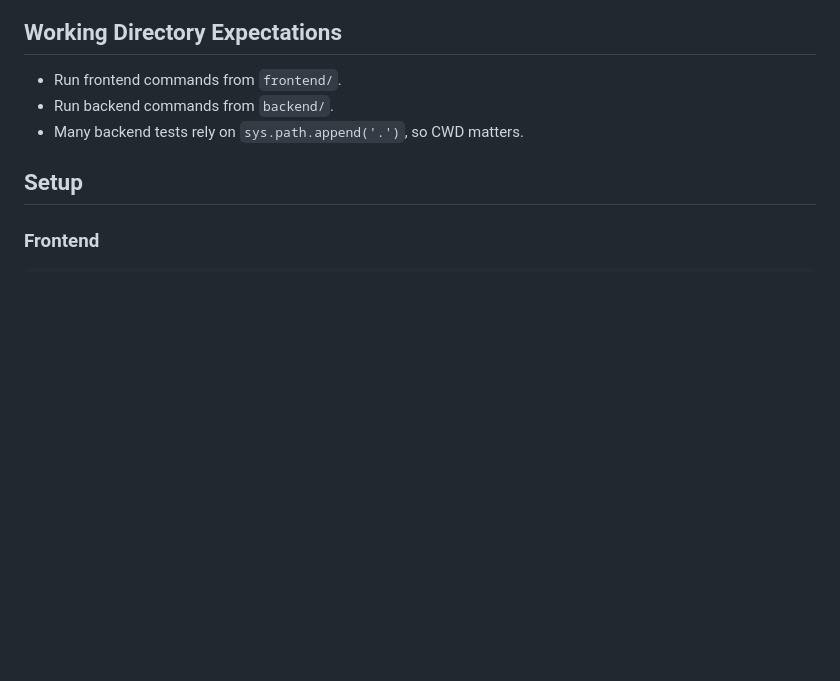
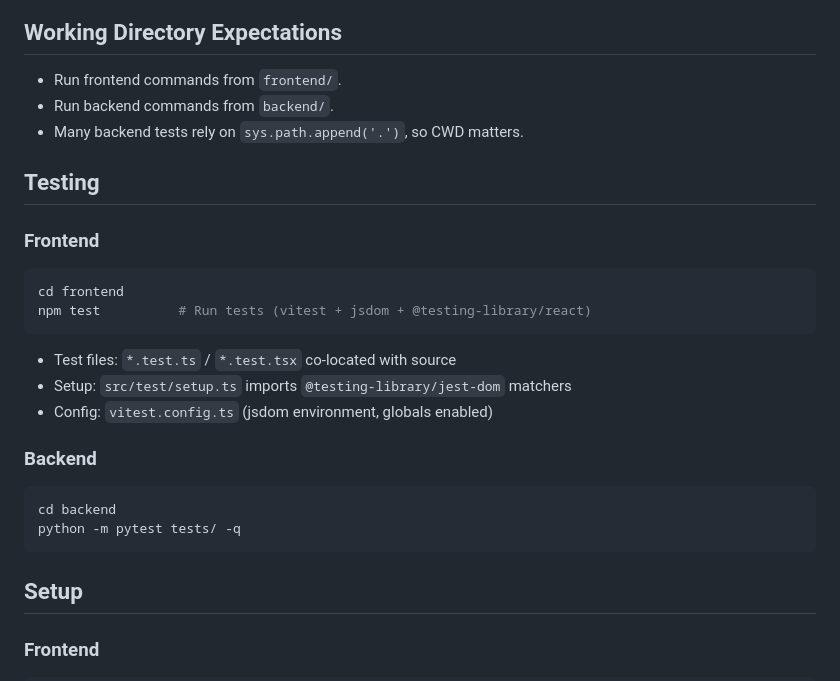
Before and after one commit to kyler505/techhub-dns, a Markdown page: AGENTS.md, the part around the change. Rendered like a GitHub page; blank space fills up the shorter version.

Commit message:
docs: update AGENTS.md testing section, frontend codemap, and configuration docs

````diff
--- a/AGENTS.md
+++ b/AGENTS.md
@@ -32,6 +32,23 @@ Result: no additional Cursor/Copilot instruction layers are active.
 - Run frontend commands from `frontend/`.
 - Run backend commands from `backend/`.
 - Many backend tests rely on `sys.path.append('.')`, so CWD matters.
+
+## Testing
+
+### Frontend
+```bash
+cd frontend
+npm test          # Run tests (vitest + jsdom + @testing-library/react)
+```
+- Test files: `*.test.ts` / `*.test.tsx` co-located with source
+- Setup: `src/test/setup.ts` imports `@testing-library/jest-dom` matchers
+- Config: `vitest.config.ts` (jsdom environment, globals enabled)
+
+### Backend
+```bash
+cd backend
+python -m pytest tests/ -q
+```
 
 ## Setup
 
````
Also changed, not shown: frontend/codemap.md (+6 -0 lines).
